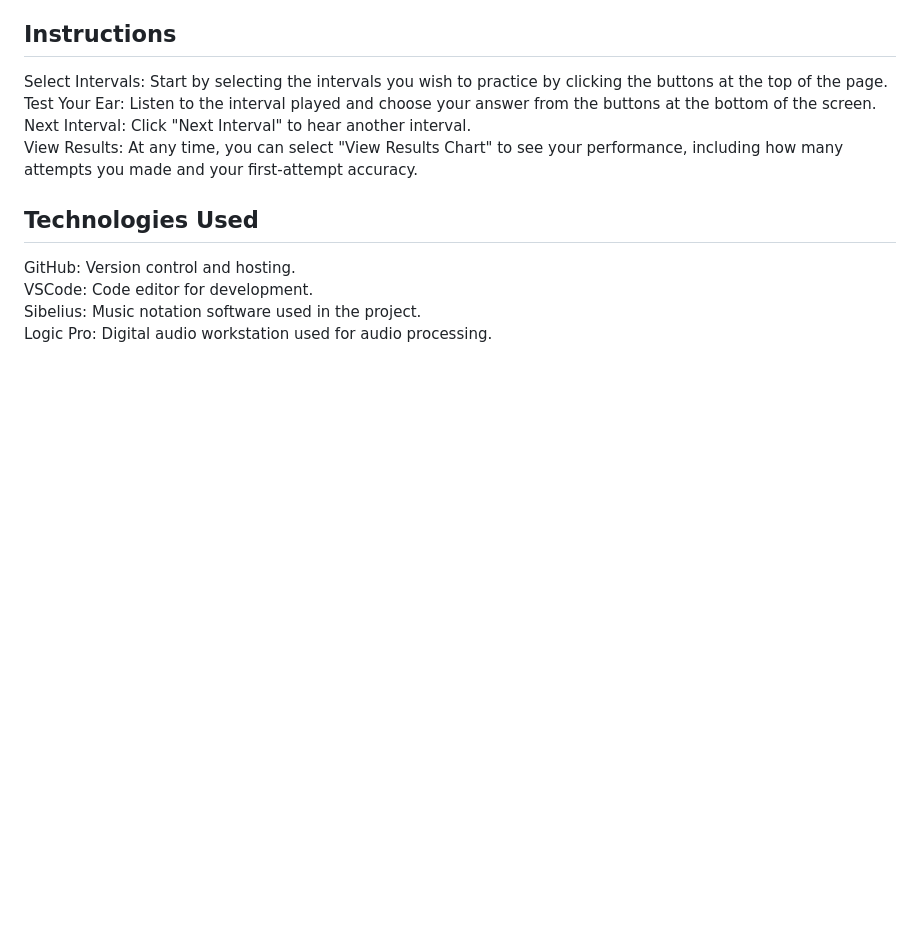
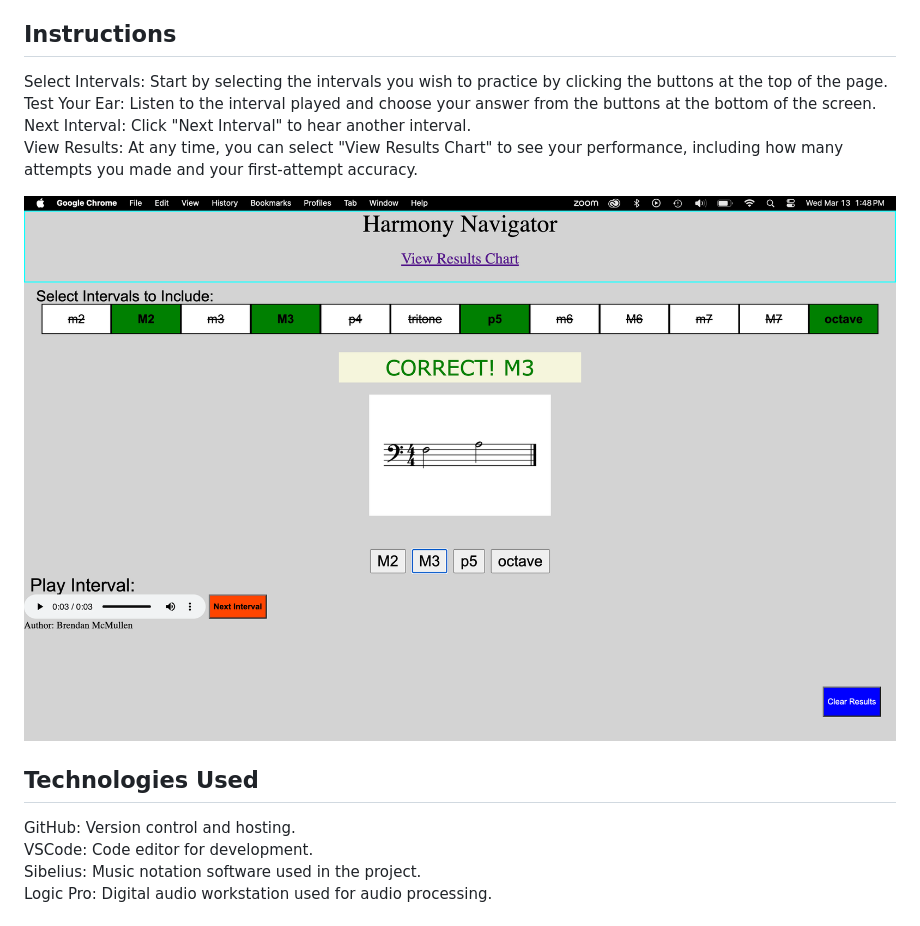
Before and after one commit to bgmcmullen/harmony-navigator, a Markdown page: README.md, the part around the change. Drawn GitHub-style; pictures changed too: screen-shots/p1.png (added); blank space fills up the shorter version.

Commit message:
added main page image

```diff
--- a/README.md
+++ b/README.md
@@ -18,6 +18,8 @@ Test Your Ear: Listen to the interval played and choose your answer from the but
 Next Interval: Click "Next Interval" to hear another interval.\
 View Results: At any time, you can select "View Results Chart" to see your performance, including how many attempts you made and your first-attempt accuracy.
 
+![main-page](screen-shots/p1.png)
+
 ## Technologies Used
 
 GitHub: Version control and hosting.\
```
Also changed, not shown: screen-shots/p2.png (added).
